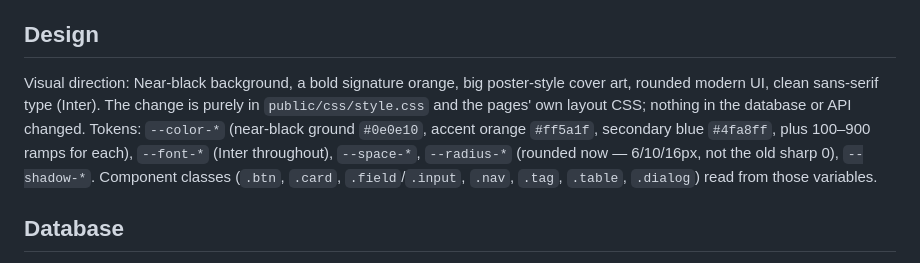
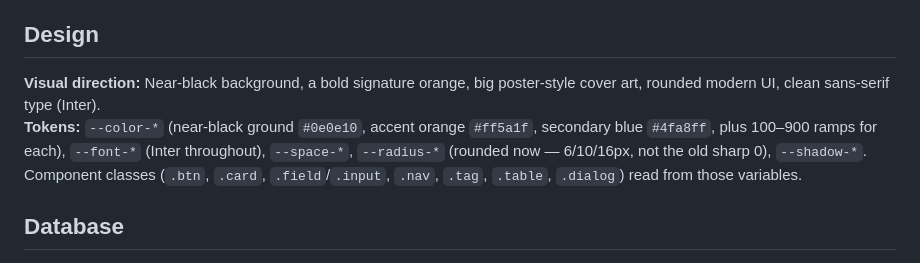
Before and after one commit to toninodigiacomo/codex, a Markdown page: README.md, the part around the change. Drawn GitHub-style.

Commit message:
Refine visual direction and tokens in README
Updated visual direction and tokens section for clarity.

```diff
--- a/README.md
+++ b/README.md
@@ -4,7 +4,8 @@ A personal ebook/comic library server (Ubooquity-style), running on `php:8.2-apa
 **Status: functional daily-use app.** Auth (TOTP-based MFA, invites, three-tier roles), library sync/scan, an admin console (users, libraries, réglages, maintenance, système), the reader (embedded viewer with real PDF rendering, reading progress), an éditeur/collection browsing nav, and per-user favorites are all built and in use against a real multi-thousand-item collection. Still rough around the edges in a few places — see the "Known gap" notes scattered through this file.
 
 ## Design
-Visual direction: Near-black background, a bold signature orange, big poster-style cover art, rounded modern UI, clean sans-serif type (Inter). The change is purely in `public/css/style.css` and the pages' own layout CSS; nothing in the database or API changed. Tokens: `--color-*` (near-black ground `#0e0e10`, accent orange `#ff5a1f`, secondary blue `#4fa8ff`, plus 100–900 ramps for each), `--font-*` (Inter throughout), `--space-*`, `--radius-*` (rounded now — 6/10/16px, not the old sharp 0), `--shadow-*`. Component classes (`.btn`, `.card`, `.field`/`.input`, `.nav`, `.tag`, `.table`, `.dialog`) read from those variables.
+**Visual direction:** Near-black background, a bold signature orange, big poster-style cover art, rounded modern UI, clean sans-serif type (Inter).
+**Tokens:** `--color-*` (near-black ground `#0e0e10`, accent orange `#ff5a1f`, secondary blue `#4fa8ff`, plus 100–900 ramps for each), `--font-*` (Inter throughout), `--space-*`, `--radius-*` (rounded now — 6/10/16px, not the old sharp 0), `--shadow-*`. Component classes (`.btn`, `.card`, `.field`/`.input`, `.nav`, `.tag`, `.table`, `.dialog`) read from those variables.
 
 ## Database
 This project uses **SQLite** (`data/codex.sqlite`) — the scale (potentially thousands of auto-indexed items, not a hand-curated list), the relational shape (tags, series, per-user reading progress and favorites), and search/filter needs all fit SQL far better than flat files or array filtering would. Still no separate database server or container: it's one file, opened directly by PHP's `PDO`, bind-mounted like `data/` always was.
```
